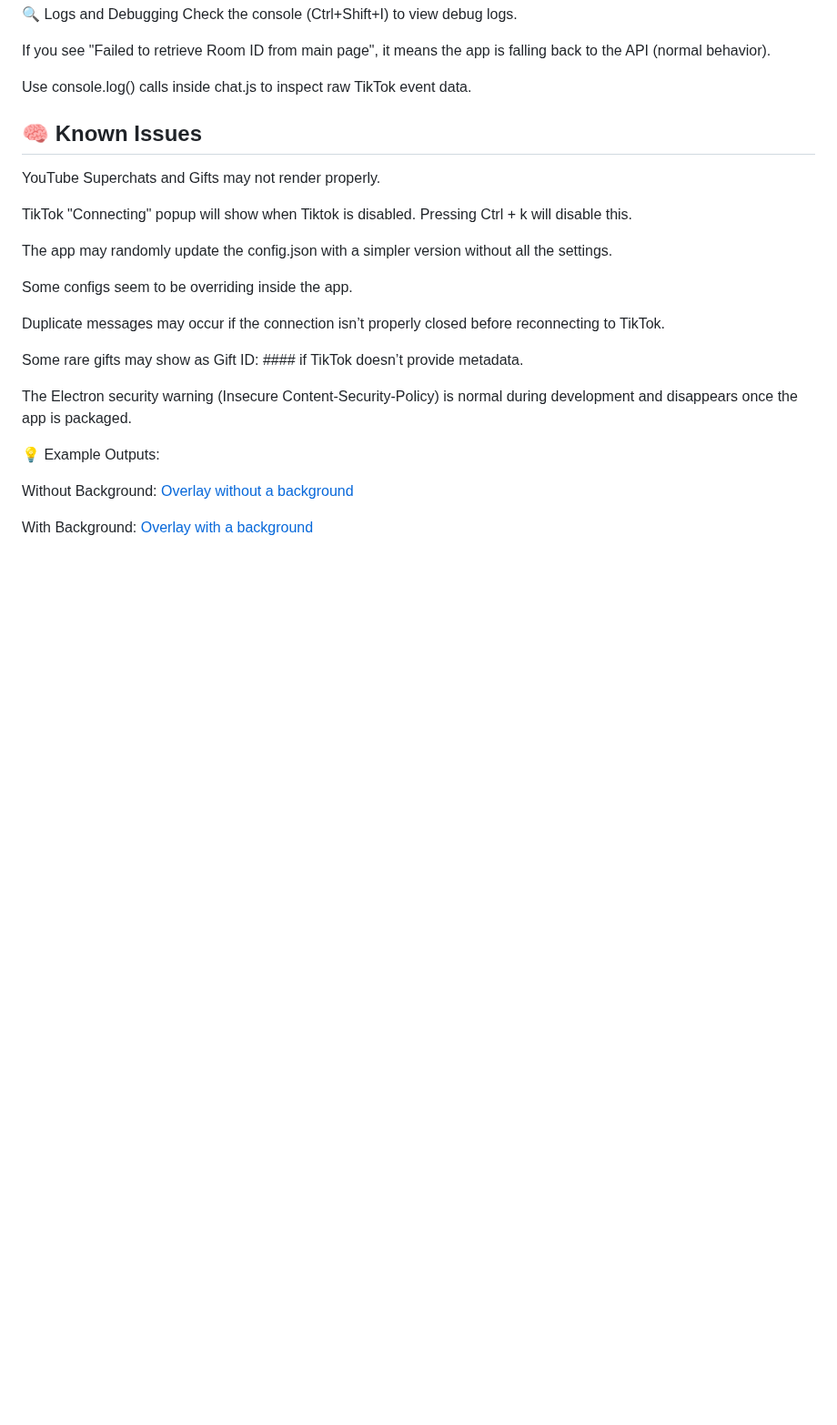
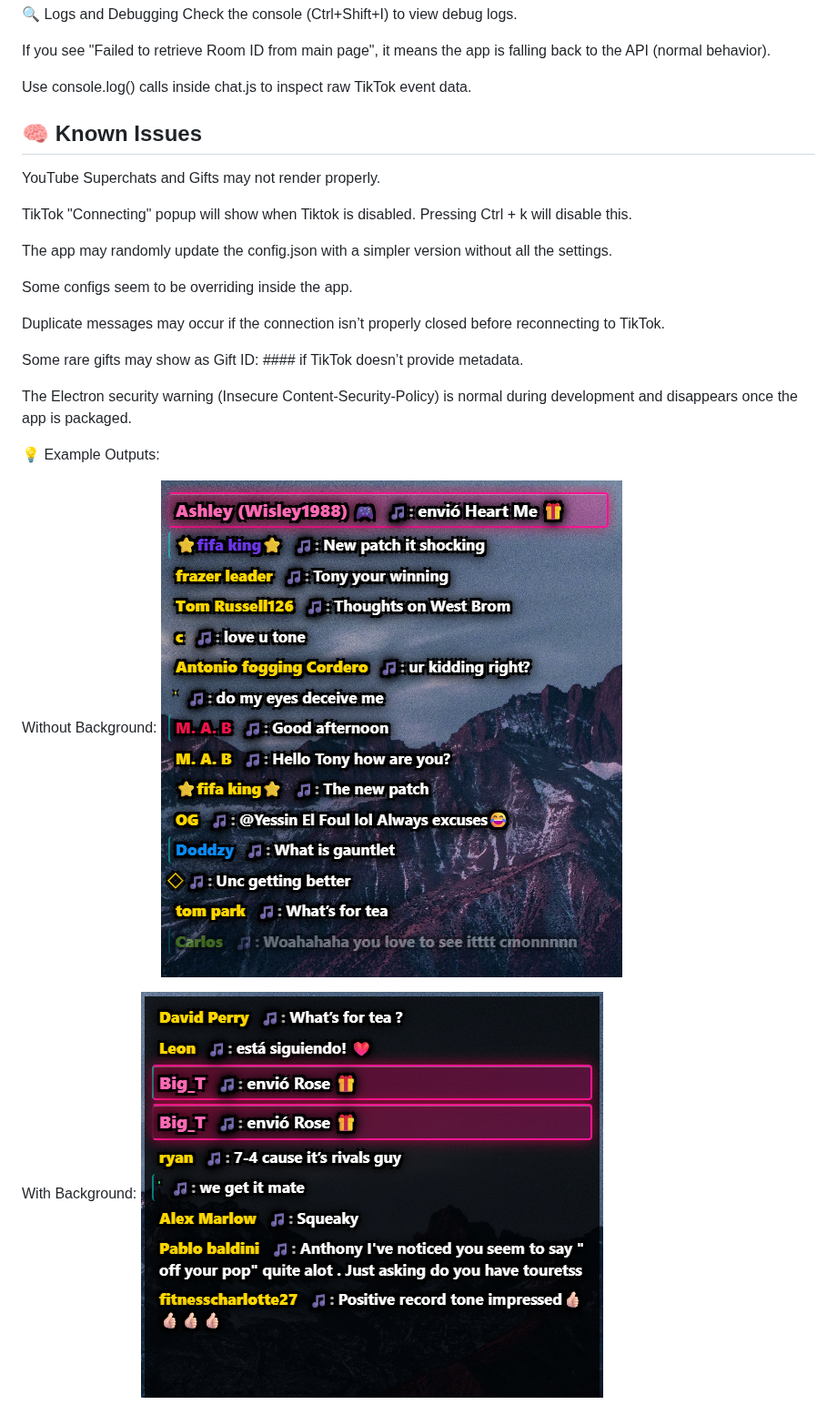
Before and after one commit to mariomague/Streamer.bot-ChatOverlay, a Markdown page: Readme.md, the part around the change. Shown at 91% size. GitHub-like rendering; blank space fills up the shorter version.

Commit message:
Fix image syntax in Readme.md

```diff
--- a/Readme.md
+++ b/Readme.md
@@ -169,7 +169,7 @@ The Electron security warning (Insecure Content-Security-Policy) is normal durin
 💡 Example Outputs:
 
 Without Background:
-[Overlay without a background](nobackgroundpic.png)
+![Overlay without a background](nobackgroundpic.png)
 
 With Background:
-[Overlay with a background](withbackgroundpic.png)
+![Overlay with a background](withbackgroundpic.png)
```
